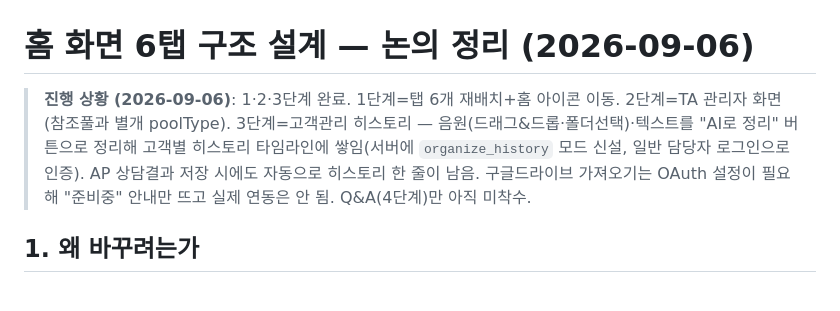
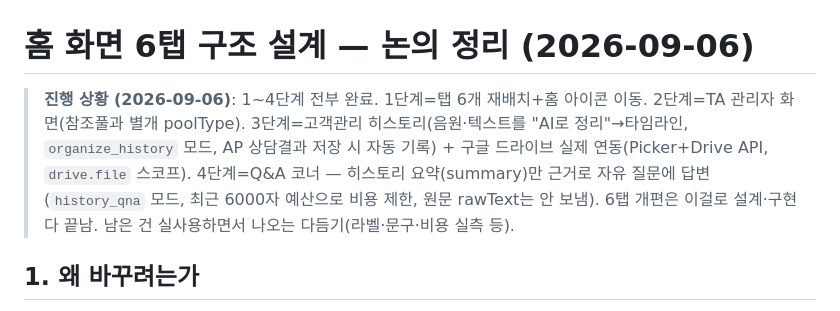
Before and after one commit to jaemyoung63-dotcom/jam-customer-console, a Markdown page: docs/6탭구조_설계메모.md, the part around the change. GitHub-like rendering.

```diff
--- a/docs/6탭구조_설계메모.md
+++ b/docs/6탭구조_설계메모.md
@@ -1,6 +1,8 @@
 # 홈 화면 6탭 구조 설계 — 논의 정리 (2026-09-06)
 
-> **진행 상황 (2026-09-06)**: 1·2·3단계 완료. 1단계=탭 6개 재배치+홈 아이콘 이동. 2단계=TA 관리자 화면(참조풀과 별개 poolType). 3단계=고객관리 히스토리 — 음원(드래그&드롭·폴더선택)·텍스트를 "AI로 정리" 버튼으로 정리해 고객별 히스토리 타임라인에 쌓임(서버에 `organize_history` 모드 신설, 일반 담당자 로그인으로 인증). AP 상담결과 저장 시에도 자동으로 히스토리 한 줄이 남음. 구글드라이브 가져오기는 OAuth 설정이 필요해 "준비중" 안내만 뜨고 실제 연동은 안 됨. Q&A(4단계)만 아직 미착수.
+> **진행 상황 (2026-09-06)**: 1~4단계 전부 완료.
+> 1단계=탭 6개 재배치+홈 아이콘 이동. 2단계=TA 관리자 화면(참조풀과 별개 poolType). 3단계=고객관리 히스토리(음원·텍스트를 "AI로 정리"→타임라인, `organize_history` 모드, AP 상담결과 저장 시 자동 기록) + 구글 드라이브 실제 연동(Picker+Drive API, `drive.file` 스코프). 4단계=Q&A 코너 — 히스토리 요약(summary)만 근거로 자유 질문에 답변(`history_qna` 모드, 최근 6000자 예산으로 비용 제한, 원문 rawText는 안 보냄).
+> 6탭 개편은 이걸로 설계·구현 다 끝남. 남은 건 실사용하면서 나오는 다듬기(라벨·문구·비용 실측 등).
 
 ## 1. 왜 바꾸려는가
 지금은 홈+고객/참조풀/분석/상담(AP), 5개 하단 탭 구조. 그런데 실제 영업 흐름(전화 → 정보 입력 → 자료 매칭 → 분석 → 상담 준비 → 실제 만남 → 사후 관리)이 화면 순서에 그대로 안 드러나 있음. 화면 순서를 실제 업무 순서와 맞추고, 지금 앱에 아예 없는 "상담 이후 히스토리 관리"를 새로 추가하려는 것.
```
Also changed, not shown: claude_현재상태.md (+2 -2 lines).
